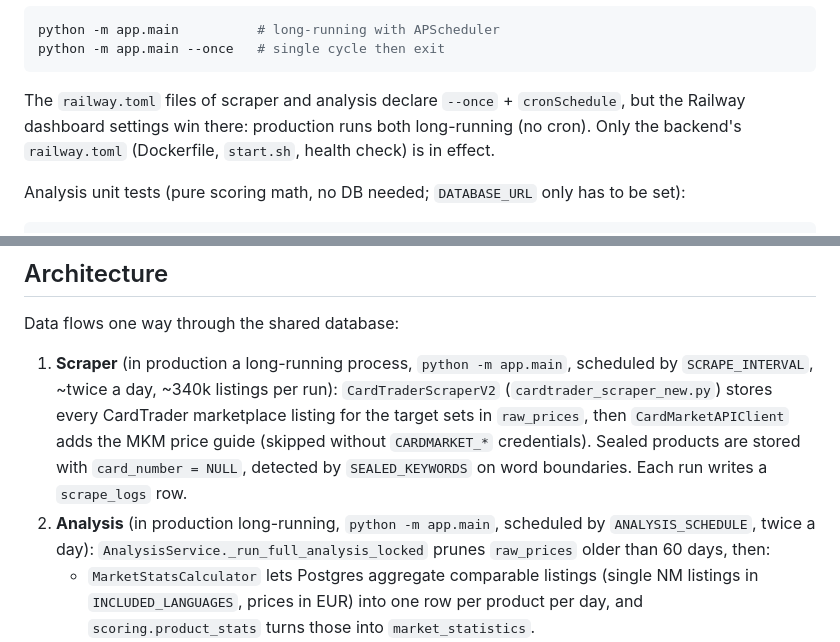
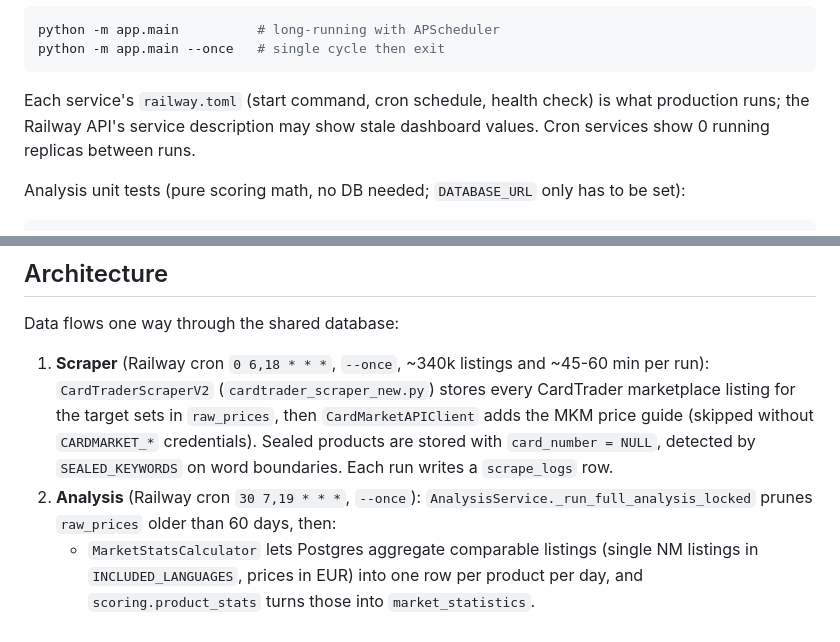
Before and after one commit to dirkpokemon/pokemon-market-intel, a Markdown page: CLAUDE.md, 2 parts joined by grey strips. GitHub-like rendering.

Commit message:
docs(CLAUDE.md): scraper/analysis do run as Railway cron jobs
Co-Authored-By: Claude Opus 5.5 <noreply@anthropic.com>
Claude-Session: https://claude.ai/code/session_01V42c4B7Jxj1cWe3Jc86g1S

````diff
--- a/CLAUDE.md
+++ b/CLAUDE.md
@@ -33,7 +33,7 @@ python -m app.main          # long-running with APScheduler
 python -m app.main --once   # single cycle then exit
 ```
 
-The `railway.toml` files of scraper and analysis declare `--once` + `cronSchedule`, but the Railway dashboard settings win there: production runs both long-running (no cron). Only the backend's `railway.toml` (Dockerfile, `start.sh`, health check) is in effect.
+Each service's `railway.toml` (start command, cron schedule, health check) is what production runs; the Railway API's service description may show stale dashboard values. Cron services show 0 running replicas between runs.
 
 Analysis unit tests (pure scoring math, no DB needed; `DATABASE_URL` only has to be set):
 ```bash
@@ -50,8 +50,8 @@ There are no backend/scraper/frontend test suites; verify frontend changes with
 
 Data flows one way through the shared database:
 
-1. **Scraper** (in production a long-running process, `python -m app.main`, scheduled by `SCRAPE_INTERVAL`, ~twice a day, ~340k listings per run): `CardTraderScraperV2` (`cardtrader_scraper_new.py`) stores every CardTrader marketplace listing for the target sets in `raw_prices`, then `CardMarketAPIClient` adds the MKM price guide (skipped without `CARDMARKET_*` credentials). Sealed products are stored with `card_number = NULL`, detected by `SEALED_KEYWORDS` on word boundaries. Each run writes a `scrape_logs` row.
-2. **Analysis** (in production long-running, `python -m app.main`, scheduled by `ANALYSIS_SCHEDULE`, twice a day): `AnalysisService._run_full_analysis_locked` prunes `raw_prices` older than 60 days, then:
+1. **Scraper** (Railway cron `0 6,18 * * *`, `--once`, ~340k listings and ~45-60 min per run): `CardTraderScraperV2` (`cardtrader_scraper_new.py`) stores every CardTrader marketplace listing for the target sets in `raw_prices`, then `CardMarketAPIClient` adds the MKM price guide (skipped without `CARDMARKET_*` credentials). Sealed products are stored with `card_number = NULL`, detected by `SEALED_KEYWORDS` on word boundaries. Each run writes a `scrape_logs` row.
+2. **Analysis** (Railway cron `30 7,19 * * *`, `--once`): `AnalysisService._run_full_analysis_locked` prunes `raw_prices` older than 60 days, then:
    - `MarketStatsCalculator` lets Postgres aggregate comparable listings (single NM listings in `INCLUDED_LANGUAGES`, prices in EUR) into one row per product per day, and `scoring.product_stats` turns those into `market_statistics`.
    - `DealScoreCalculator` → `deal_scores`. A deal is the cheapest listing on the latest day vs. the product's usual floor (median of the daily cheapest listing). `avg_price_*` columns hold medians, not means.
    - Both tables are fully replaced in one transaction per run.
````
